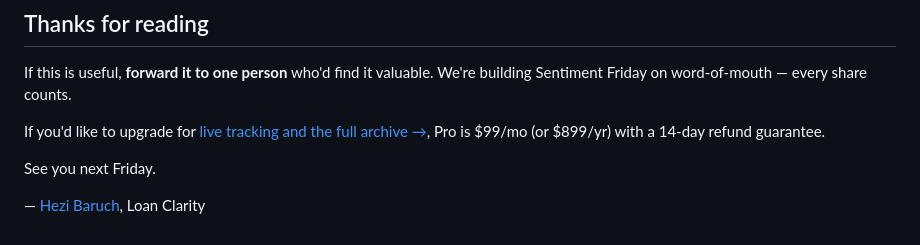
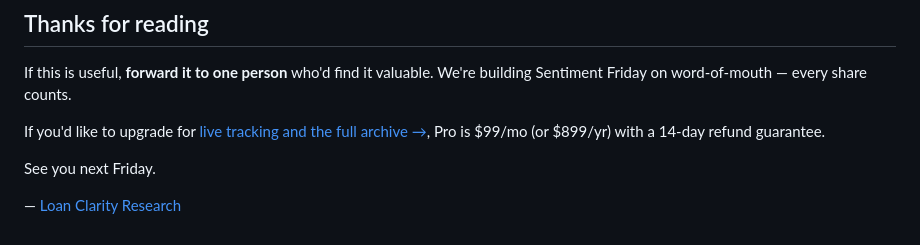
Before and after one commit to ZeroLoan2026/loan-clarity-sentiment, a Markdown page: weekly/2026-05-29.md, the part around the change. GitHub-like rendering.

```diff
--- a/weekly/2026-05-29.md
+++ b/weekly/2026-05-29.md
@@ -91,4 +91,4 @@ If you'd like to upgrade for [live tracking and the full archive →](https://ww
 
 See you next Friday.
 
-— [Hezi Baruch](https://www.studentloansindex.com/), Loan Clarity
+— [Loan Clarity Research](https://www.studentloansindex.com/)
```
Also changed, not shown: weekly/2026-06-05.md (+1 -1 lines).
